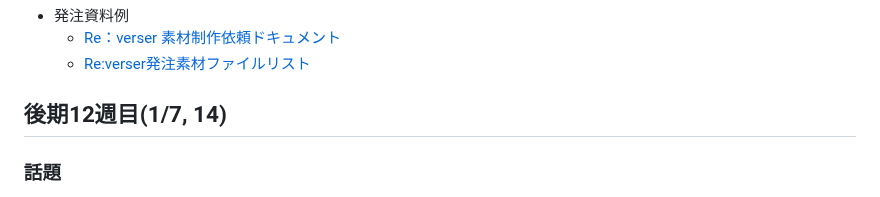
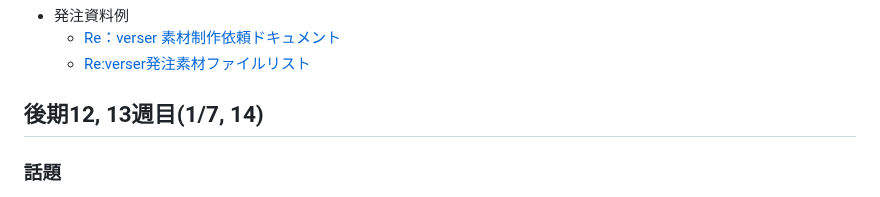
Before and after one commit to datgm23/sotsusei, a Markdown page: README.md, the part around the change. Drawn GitHub-style.

```diff
--- a/README.md
+++ b/README.md
@@ -48,7 +48,7 @@
   - [Re：verser 素材制作依頼ドキュメント](https://docs.google.com/document/d/1xunOf4-eHzEbAIrNkNPibEED8eyl5R2R/)
   - [Re:verser発注素材ファイルリスト](https://docs.google.com/spreadsheets/d/1_QdKumE0ybjPNGRuGhE27fn0l8hu-s5lf7fQ9ukTbZE/)
 
-## 後期12週目(1/7, 14)
+## 後期12, 13週目(1/7, 14)
 
 ### 話題
 
```
